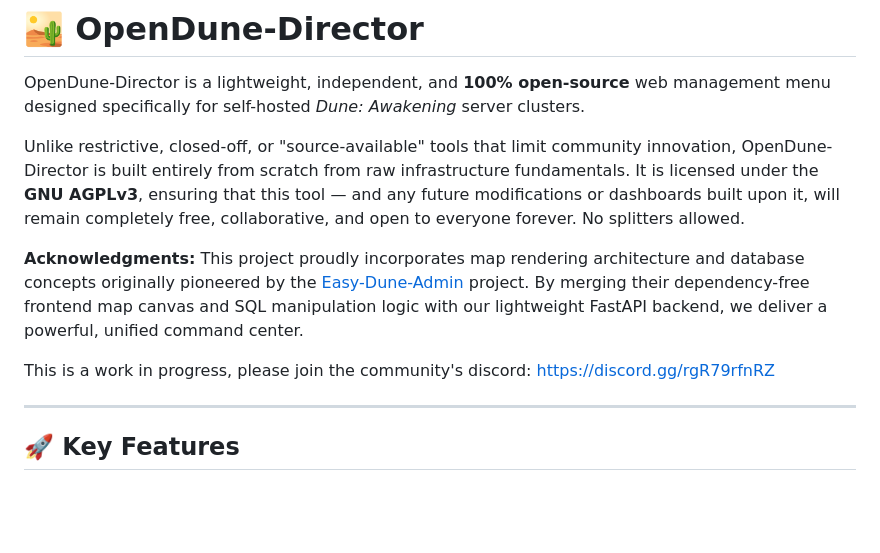
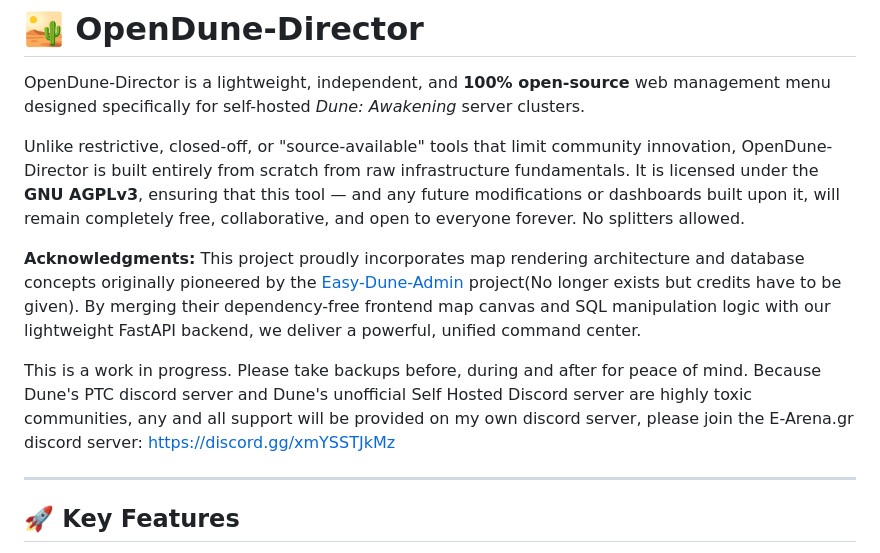
Before and after one commit to comfuzio/OpenDune-Director, a Markdown page: README.md, the part around the change. Rendered like a GitHub page; blank space fills up the shorter version.

Commit message:
Revise acknowledgments and community support details
Updated acknowledgments and community support information in README.

```diff
--- a/README.md
+++ b/README.md
@@ -4,9 +4,10 @@ OpenDune-Director is a lightweight, independent, and **100% open-source** web ma
 
 Unlike restrictive, closed-off, or "source-available" tools that limit community innovation, OpenDune-Director is built entirely from scratch from raw infrastructure fundamentals. It is licensed under the **GNU AGPLv3**, ensuring that this tool — and any future modifications or dashboards built upon it, will remain completely free, collaborative, and open to everyone forever. No splitters allowed.
 
-**Acknowledgments:** This project proudly incorporates map rendering architecture and database concepts originally pioneered by the [Easy-Dune-Admin](https://github.com/valknight/Easy-Dune-Admin) project. By merging their dependency-free frontend map canvas and SQL manipulation logic with our lightweight FastAPI backend, we deliver a powerful, unified command center.
+**Acknowledgments:** This project proudly incorporates map rendering architecture and database concepts originally pioneered by the [Easy-Dune-Admin](https://github.com/valknight/Easy-Dune-Admin) project(No longer exists but credits have to be given). By merging their dependency-free frontend map canvas and SQL manipulation logic with our lightweight FastAPI backend, we deliver a powerful, unified command center.
 
-This is a work in progress, please join the community's discord: https://discord.gg/rgR79rfnRZ
+This is a work in progress. Please take backups before, during and after for peace of mind.
+Because Dune's PTC discord server and Dune's unofficial Self Hosted Discord server are highly toxic communities, any and all support will be provided on my own discord server, please join the E-Arena.gr discord server: https://discord.gg/xmYSSTJkMz
 
 ---
 
```
